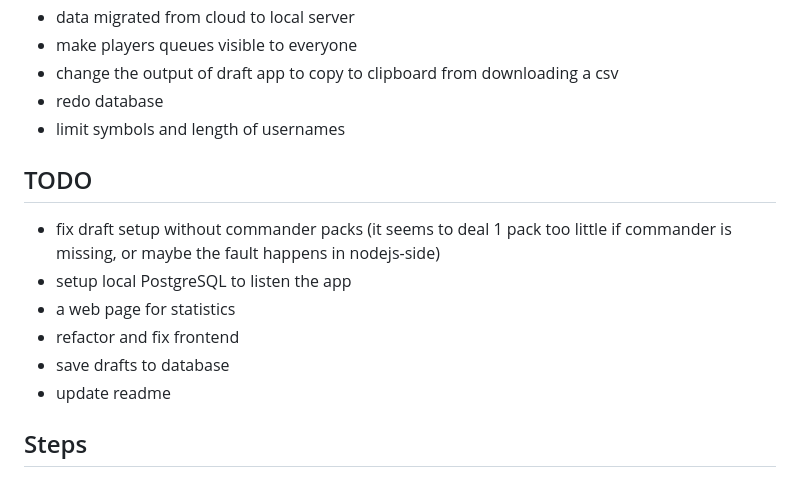
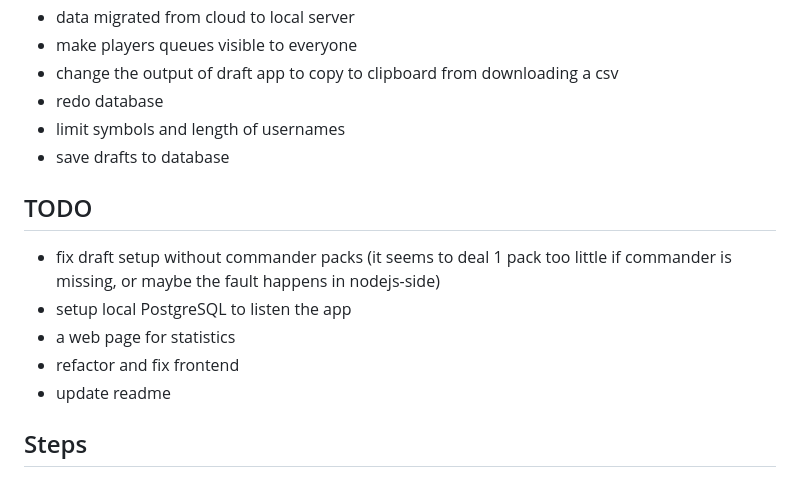
Before and after one commit to EeroAnt/CubeDraftSimulator, a Markdown page: README.md, the part around the change. Rendered like a GitHub page.

```diff
--- a/README.md
+++ b/README.md
@@ -34,6 +34,7 @@ Version 1.0.0 is up and running. Deckbuilder is not functional, but drafting wor
  - change the output of draft app to copy to clipboard from downloading a csv
  - redo database
  - limit symbols and length of usernames
+ - save drafts to database
 
 ## TODO
 
@@ -41,7 +42,6 @@ Version 1.0.0 is up and running. Deckbuilder is not functional, but drafting wor
  - setup local PostgreSQL to listen the app
  - a web page for statistics
  - refactor and fix frontend
- - save drafts to database
  - update readme
 
 ## Steps
```
